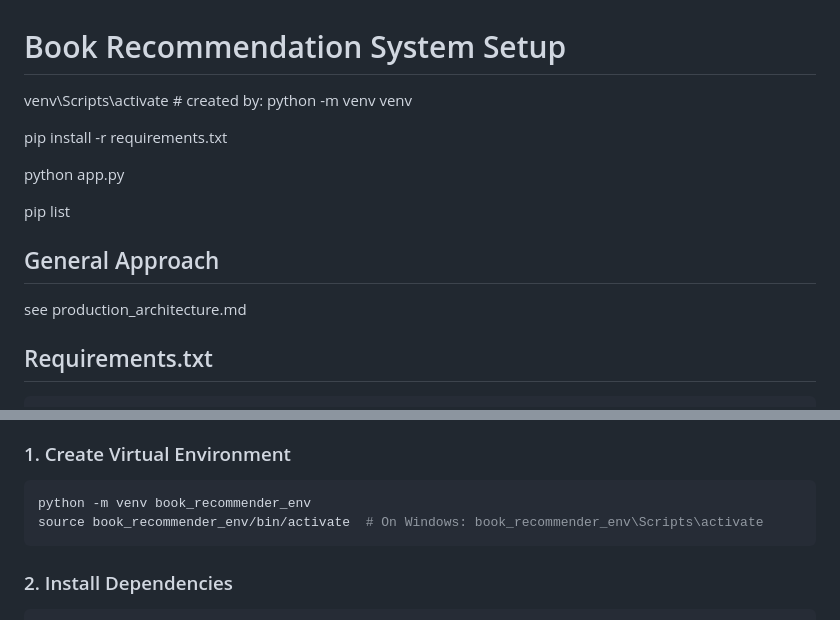
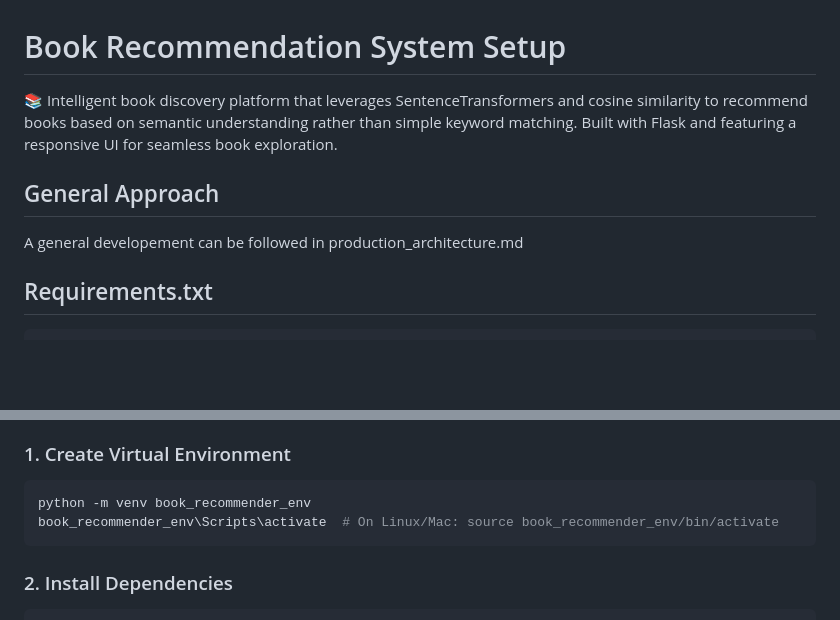
Before and after one commit to rafgger/embeddings_book_recommendation_system, a Markdown page: README.md, 2 parts joined by grey strips. Drawn GitHub-style; blank space fills up the shorter version.

````diff
--- a/README.md
+++ b/README.md
@@ -1,13 +1,8 @@
 # Book Recommendation System Setup
-venv\Scripts\activate # created by: python -m venv venv
+📚 Intelligent book discovery platform that leverages SentenceTransformers and cosine similarity to recommend books based on semantic understanding rather than simple keyword matching. Built with Flask and featuring a responsive UI for seamless book exploration.
 
-pip install -r requirements.txt
-
-python app.py
-
-pip list
 ## General Approach
-see production_architecture.md
+A general developement can be followed in production_architecture.md
 
 ## Requirements.txt
 ```
@@ -37,7 +32,7 @@ book-recommender/
 ### 1. Create Virtual Environment
 ```bash
 python -m venv book_recommender_env
-source book_recommender_env/bin/activate  # On Windows: book_recommender_env\Scripts\activate
+book_recommender_env\Scripts\activate  # On Linux/Mac: source book_recommender_env/bin/activate
 ```
 
 ### 2. Install Dependencies
````
